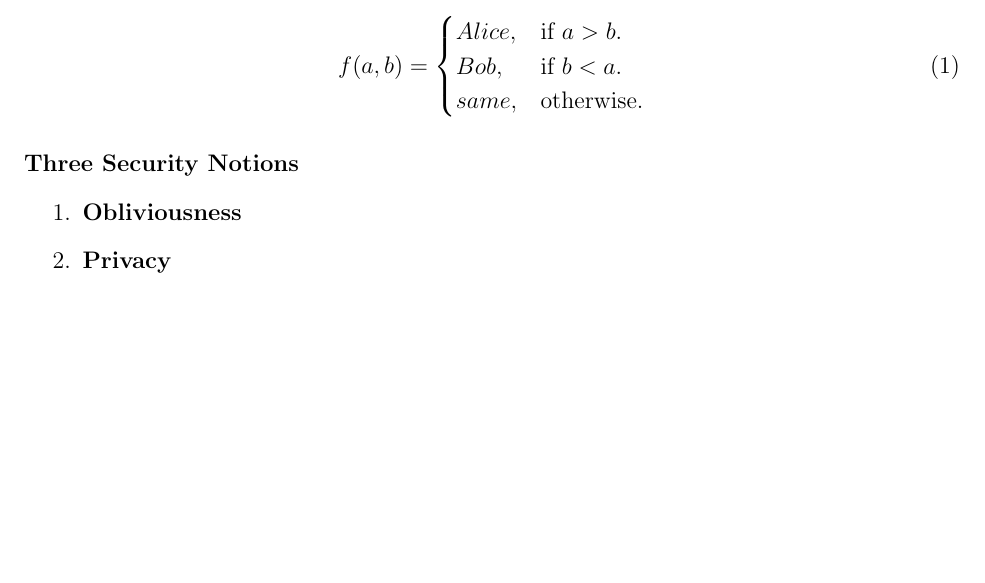
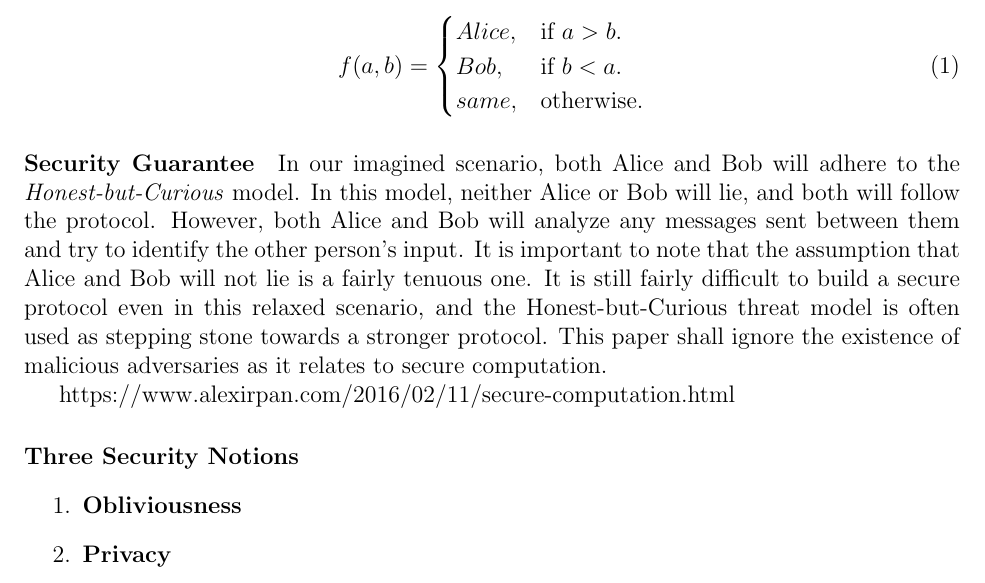
Before and after one commit to ninjha01/ind, a LaTeX thesis (writeup/main.tex, which reads writeup/Body.tex): part of page 2 of 6 before the commit and part of page 2 of 7 after it, cut so that both start at the same text, the shorter picture padded with empty space. Compiled offline with pdfLaTeX.

Commit message:
honest but curious description

```diff
--- a/writeup/Body.tex
+++ b/writeup/Body.tex
@@ -28,6 +28,12 @@ Bob, & \text{if $b < a$}.\\
 same, & \text{otherwise}.
 \end{cases}
 \end{equation}
+
+\paragraph{Security Guarantee}
+In our imagined scenario, both Alice and Bob will adhere to the \textit{Honest-but-Curious} model. In this model, neither Alice or Bob will lie, and both will follow the protocol. However, both Alice and Bob will analyze any messages sent between them and try to identify the other person's input.
+It is important to note that the assumption that Alice and Bob will not lie is a fairly tenuous one. It is still fairly difficult to build a secure protocol even in this relaxed scenario, and the Honest-but-Curious threat model is often used as stepping stone towards a stronger protocol. This paper shall ignore the existence of malicious adversaries as it relates to secure computation.
+
+https://www.alexirpan.com/2016/02/11/secure-computation.html
 
 \paragraph{Three Security Notions}
 
```
